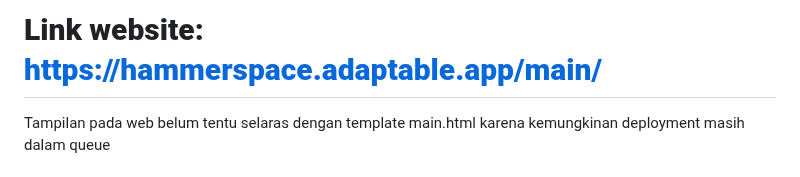
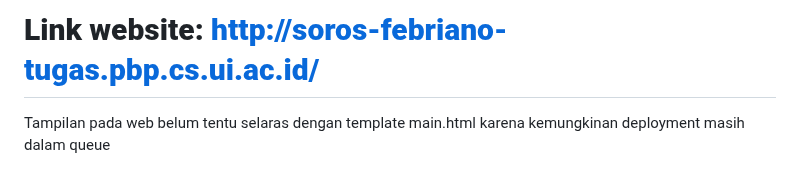
Before and after one commit to sorfeb/hammerspace, a Markdown page: README.md, the part around the change. GitHub-like rendering.

```diff
--- a/README.md
+++ b/README.md
@@ -1,4 +1,4 @@
-# **Link website: https://hammerspace.adaptable.app/main/**
+# **Link website: http://soros-febriano-tugas.pbp.cs.ui.ac.id/**
 Tampilan pada web belum tentu selaras dengan template main.html karena kemungkinan deployment masih dalam queue
 
 # TUGAS 2
```
